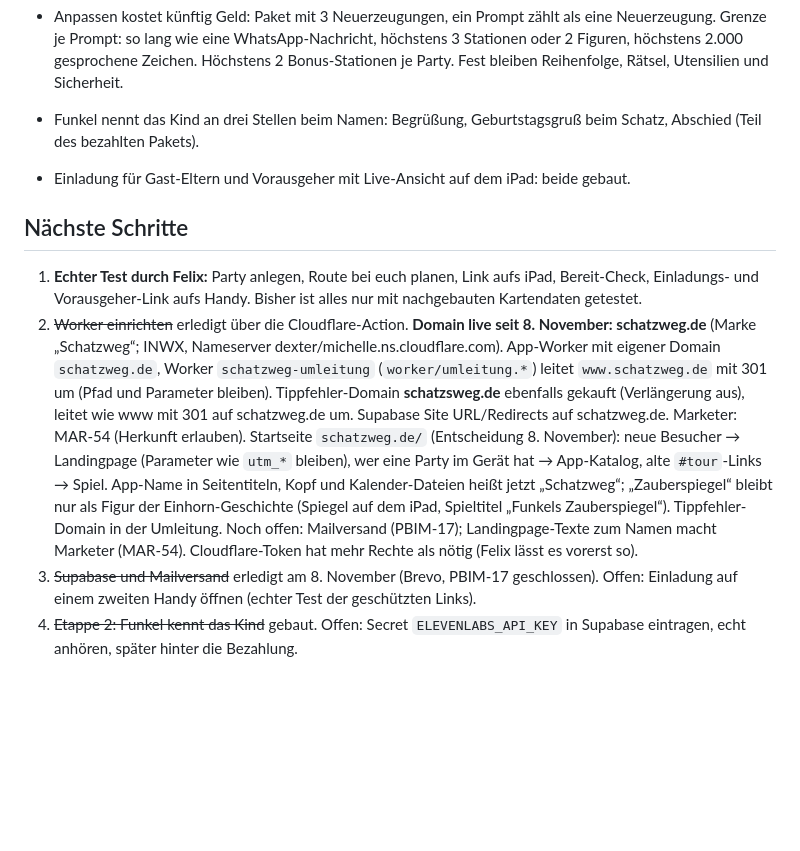
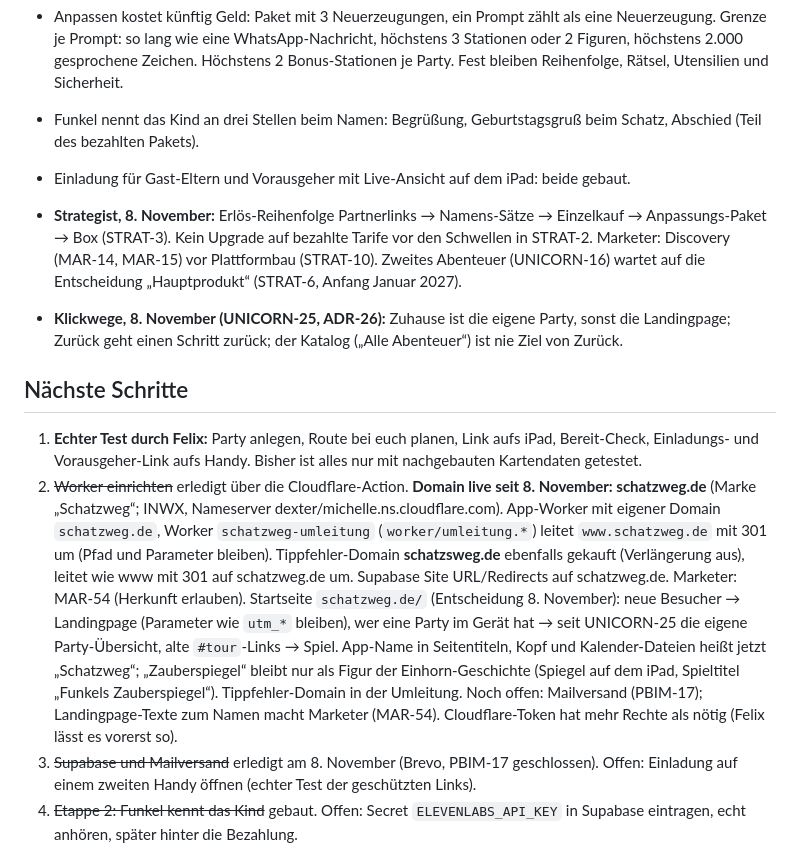
Before and after one commit to dafelix1888/einhorn, a Markdown page: STATUS.md, the part around one of its changes. Drawn GitHub-style; blank space fills up the shorter version.

```diff
--- a/STATUS.md
+++ b/STATUS.md
@@ -49,11 +62,13 @@ Aus der Einhorn-Schnitzeljagd vom Geburtstag wird eine Plattform für Schnitzelj
 - Anpassen kostet künftig Geld: Paket mit 3 Neuerzeugungen, ein Prompt zählt als eine Neuerzeugung. Grenze je Prompt: so lang wie eine WhatsApp-Nachricht, höchstens 3 Stationen oder 2 Figuren, höchstens 2.000 gesprochene Zeichen. Höchstens 2 Bonus-Stationen je Party. Fest bleiben Reihenfolge, Rätsel, Utensilien und Sicherheit.
 - Funkel nennt das Kind an drei Stellen beim Namen: Begrüßung, Geburtstagsgruß beim Schatz, Abschied (Teil des bezahlten Pakets).
 - Einladung für Gast-Eltern und Vorausgeher mit Live-Ansicht auf dem iPad: beide gebaut.
+- **Strategist, 8. November:** Erlös-Reihenfolge Partnerlinks → Namens-Sätze → Einzelkauf → Anpassungs-Paket → Box (STRAT-3). Kein Upgrade auf bezahlte Tarife vor den Schwellen in STRAT-2. Marketer: Discovery (MAR-14, MAR-15) vor Plattformbau (STRAT-10). Zweites Abenteuer (UNICORN-16) wartet auf die Entscheidung „Hauptprodukt“ (STRAT-6, Anfang Januar 2027).
+- **Klickwege, 8. November (UNICORN-25, ADR-26):** Zuhause ist die eigene Party, sonst die Landingpage; Zurück geht einen Schritt zurück; der Katalog („Alle Abenteuer“) ist nie Ziel von Zurück.
 
 ## Nächste Schritte
 
 1. **Echter Test durch Felix:** Party anlegen, Route bei euch planen, Link aufs iPad, Bereit-Check, Einladungs- und Vorausgeher-Link aufs Handy. Bisher ist alles nur mit nachgebauten Kartendaten getestet.
-2. ~~Worker einrichten~~ erledigt über die Cloudflare-Action. **Domain live seit 8. November: schatzweg.de** (Marke „Schatzweg“; INWX, Nameserver dexter/michelle.ns.cloudflare.com). App-Worker mit eigener Domain `schatzweg.de`, Worker `schatzweg-umleitung` (`worker/umleitung.*`) leitet `www.schatzweg.de` mit 301 um (Pfad und Parameter bleiben). Tippfehler-Domain **schatzsweg.de** ebenfalls gekauft (Verlängerung aus), leitet wie www mit 301 auf schatzweg.de um. Supabase Site URL/Redirects auf schatzweg.de. Marketer: MAR-54 (Herkunft erlauben). Startseite `schatzweg.de/` (Entscheidung 8. November): neue Besucher → Landingpage (Parameter wie `utm_*` bleiben), wer eine Party im Gerät hat → App-Katalog, alte `#tour`-Links → Spiel. App-Name in Seitentiteln, Kopf und Kalender-Dateien heißt jetzt „Schatzweg“; „Zauberspiegel“ bleibt nur als Figur der Einhorn-Geschichte (Spiegel auf dem iPad, Spieltitel „Funkels Zauberspiegel“). Tippfehler-Domain in der Umleitung. Noch offen: Mailversand (PBIM-17); Landingpage-Texte zum Namen macht Marketer (MAR-54). Cloudflare-Token hat mehr Rechte als nötig (Felix lässt es vorerst so).
+2. ~~Worker einrichten~~ erledigt über die Cloudflare-Action. **Domain live seit 8. November: schatzweg.de** (Marke „Schatzweg“; INWX, Nameserver dexter/michelle.ns.cloudflare.com). App-Worker mit eigener Domain `schatzweg.de`, Worker `schatzweg-umleitung` (`worker/umleitung.*`) leitet `www.schatzweg.de` mit 301 um (Pfad und Parameter bleiben). Tippfehler-Domain **schatzsweg.de** ebenfalls gekauft (Verlängerung aus), leitet wie www mit 301 auf schatzweg.de um. Supabase Site URL/Redirects auf schatzweg.de. Marketer: MAR-54 (Herkunft erlauben). Startseite `schatzweg.de/` (Entscheidung 8. November): neue Besucher → Landingpage (Parameter wie `utm_*` bleiben), wer eine Party im Gerät hat → seit UNICORN-25 die eigene Party-Übersicht, alte `#tour`-Links → Spiel. App-Name in Seitentiteln, Kopf und Kalender-Dateien heißt jetzt „Schatzweg“; „Zauberspiegel“ bleibt nur als Figur der Einhorn-Geschichte (Spiegel auf dem iPad, Spieltitel „Funkels Zauberspiegel“). Tippfehler-Domain in der Umleitung. Noch offen: Mailversand (PBIM-17); Landingpage-Texte zum Namen macht Marketer (MAR-54). Cloudflare-Token hat mehr Rechte als nötig (Felix lässt es vorerst so).
 3. ~~Supabase und Mailversand~~ erledigt am 8. November (Brevo, PBIM-17 geschlossen). Offen: Einladung auf einem zweiten Handy öffnen (echter Test der geschützten Links).
 4. ~~Etappe 2: Funkel kennt das Kind~~ gebaut. Offen: Secret `ELEVENLABS_API_KEY` in Supabase eintragen, echt anhören, später hinter die Bezahlung.
 5. **Anpassen mit Leitplanken:** Prompt-Eingabe, KI schätzt Umfang und ändert Sätze, Eltern prüfen die Änderungen, dann Vertonung. Braucht Server und Bezahlung.
```
Also changed, not shown: other parts of STATUS.md (+15 -2 lines).
